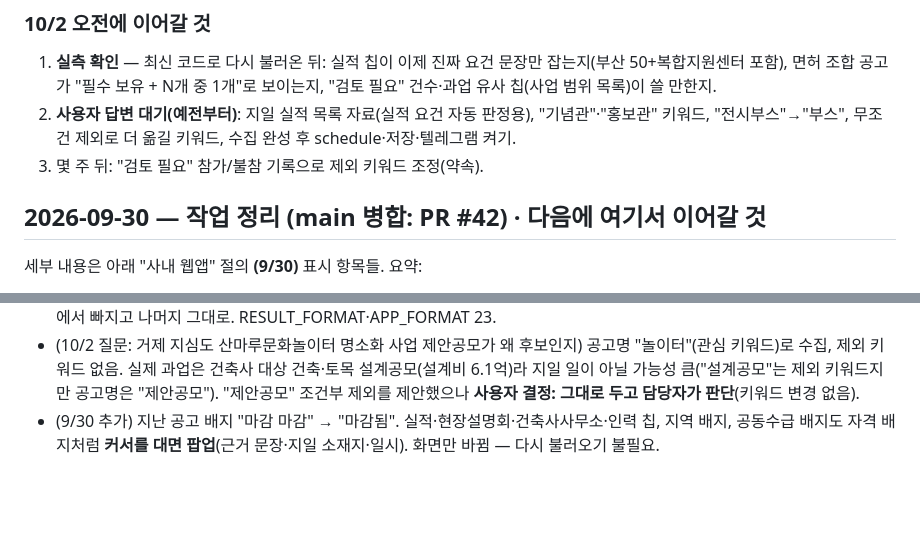
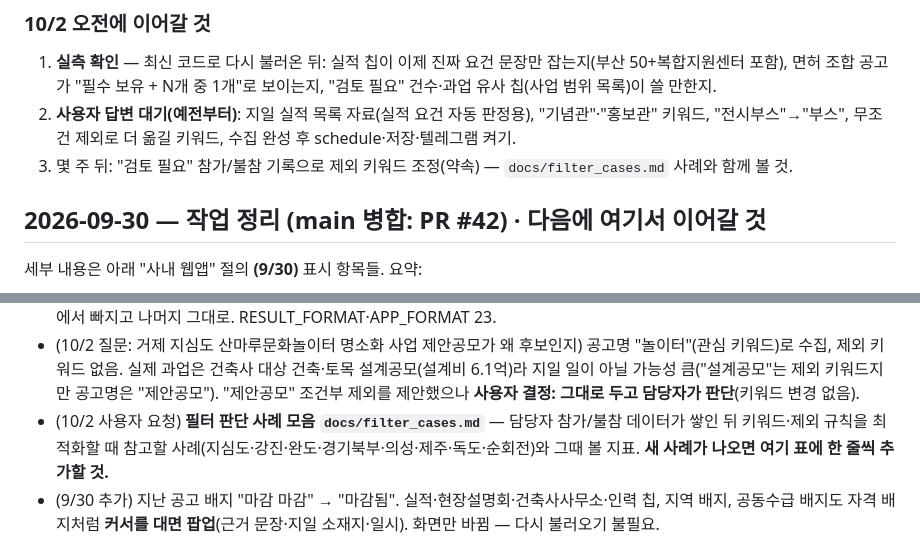
Before and after one commit to kdh-007/Negotiate-Contract-Logic-First-try, a Markdown page: CLAUDE.md, 2 parts joined by grey strips. Drawn GitHub-style; blank space fills up the shorter version.

```diff
--- a/CLAUDE.md
+++ b/CLAUDE.md
@@ -80,7 +80,7 @@
    "필수 보유 + N개 중 1개"로 보이는지, "검토 필요" 건수·과업 유사 칩(사업 범위 목록)이 쓸 만한지.
 2. **사용자 답변 대기(예전부터)**: 지일 실적 목록 자료(실적 요건 자동 판정용), "기념관"·"홍보관" 키워드, "전시부스"→"부스",
    무조건 제외로 더 옮길 키워드, 수집 완성 후 schedule·저장·텔레그램 켜기.
-3. 몇 주 뒤: "검토 필요" 참가/불참 기록으로 제외 키워드 조정(약속).
+3. 몇 주 뒤: "검토 필요" 참가/불참 기록으로 제외 키워드 조정(약속) — `docs/filter_cases.md` 사례와 함께 볼 것.
 
 ## 2026-09-30 — 작업 정리 (main 병합: PR #42) · 다음에 여기서 이어갈 것
 
@@ -269,6 +269,8 @@
 - (10/2 질문: 거제 지심도 산마루문화놀이터 명소화 사업 제안공모가 왜 후보인지) 공고명 "놀이터"(관심 키워드)로 수집, 제외 키워드 없음.
   실제 과업은 건축사 대상 건축·토목 설계공모(설계비 6.1억)라 지일 일이 아닐 가능성 큼("설계공모"는 제외 키워드지만 공고명은 "제안공모").
   "제안공모" 조건부 제외를 제안했으나 **사용자 결정: 그대로 두고 담당자가 판단**(키워드 변경 없음).
+- (10/2 사용자 요청) **필터 판단 사례 모음 `docs/filter_cases.md`** — 담당자 참가/불참 데이터가 쌓인 뒤 키워드·제외 규칙을 최적화할 때
+  참고할 사례(지심도·강진·완도·경기북부·의성·제주·독도·순회전)와 그때 볼 지표. **새 사례가 나오면 여기 표에 한 줄씩 추가할 것.**
 - (9/30 추가) 지난 공고 배지 "마감 마감" → "마감됨". 실적·현장설명회·건축사사무소·인력 칩, 지역 배지, 공동수급 배지도 자격 배지처럼
   **커서를 대면 팝업**(근거 문장·지일 소재지·일시). 화면만 바뀜 — 다시 불러오기 불필요.
 
```
Also changed, not shown: docs/filter_cases.md (added, +32 -0 lines).
